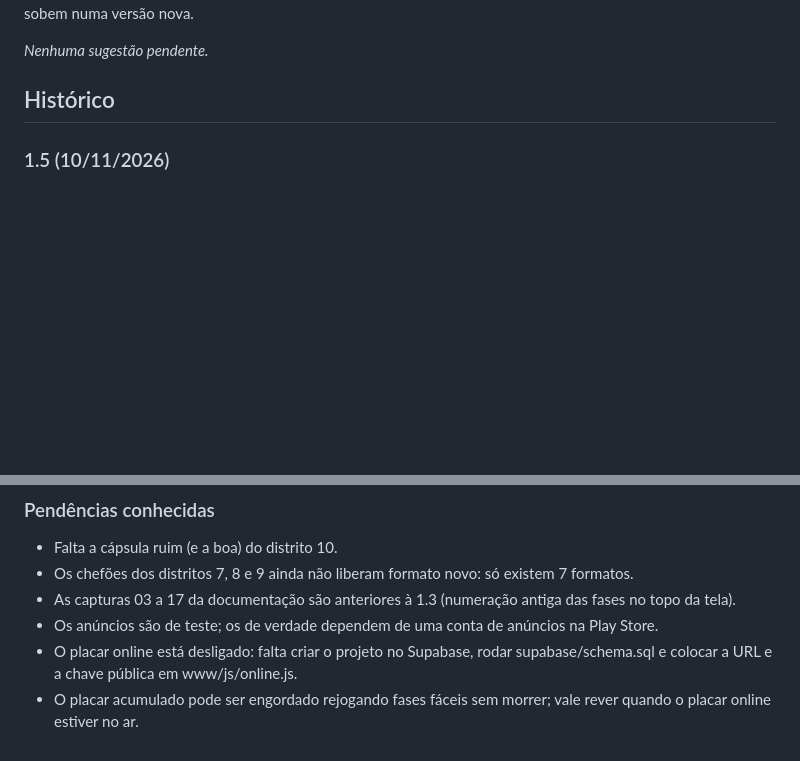
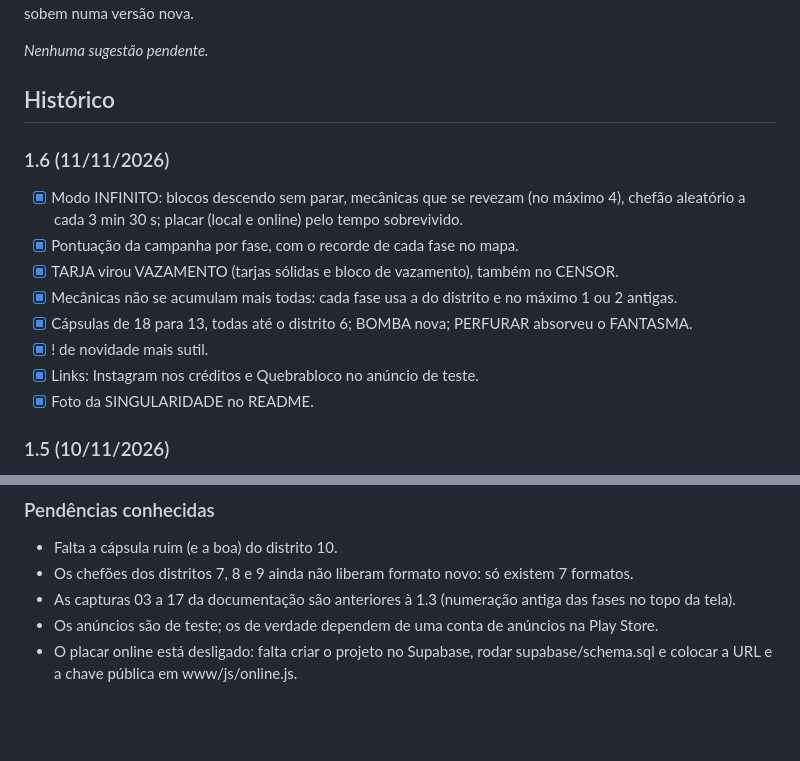
Before and after one commit to costardiv1/neon-breaker, a Markdown page: BASTIDORES.md, 2 parts joined by grey strips. Rendered like a GitHub page; blank space fills up the shorter version.

```diff
--- a/BASTIDORES.md
+++ b/BASTIDORES.md
@@ -17,6 +17,17 @@ Alterações pedidas e ainda não aplicadas. Quando a lista chegar a cerca de 10
 _Nenhuma sugestão pendente._
 
 ## Histórico
+
+### 1.6 (11/11/2026)
+
+- [x] Modo INFINITO: blocos descendo sem parar, mecânicas que se revezam (no máximo 4), chefão aleatório a cada 3 min 30 s; placar (local e online) pelo tempo sobrevivido.
+- [x] Pontuação da campanha por fase, com o recorde de cada fase no mapa.
+- [x] TARJA virou VAZAMENTO (tarjas sólidas e bloco de vazamento), também no CENSOR.
+- [x] Mecânicas não se acumulam mais todas: cada fase usa a do distrito e no máximo 1 ou 2 antigas.
+- [x] Cápsulas de 18 para 13, todas até o distrito 6; BOMBA nova; PERFURAR absorveu o FANTASMA.
+- [x] ! de novidade mais sutil.
+- [x] Links: Instagram nos créditos e Quebrabloco no anúncio de teste.
+- [x] Foto da SINGULARIDADE no README.
 
 ### 1.5 (10/11/2026)
 
@@ -102,4 +113,3 @@ _Nenhuma sugestão pendente._
 - As capturas 03 a 17 da documentação são anteriores à 1.3 (numeração antiga das fases no topo da tela).
 - Os anúncios são de teste; os de verdade dependem de uma conta de anúncios na Play Store.
 - O placar online está desligado: falta criar o projeto no Supabase, rodar supabase/schema.sql e colocar a URL e a chave pública em www/js/online.js.
-- O placar acumulado pode ser engordado rejogando fases fáceis sem morrer; vale rever quando o placar online estiver no ar.
```
Also changed, not shown: other parts of BASTIDORES.md (+1 -1 lines), CHANGELOG.md (+17 -0 lines), DIARIO.md (added, +101 -0 lines), README.md (+9 -7 lines), docs/img/01_menu.png, docs/img/21_tarja.png, docs/img/27_singularidade.png (added), docs/img/28_infinito.png (added), 10 other files.
